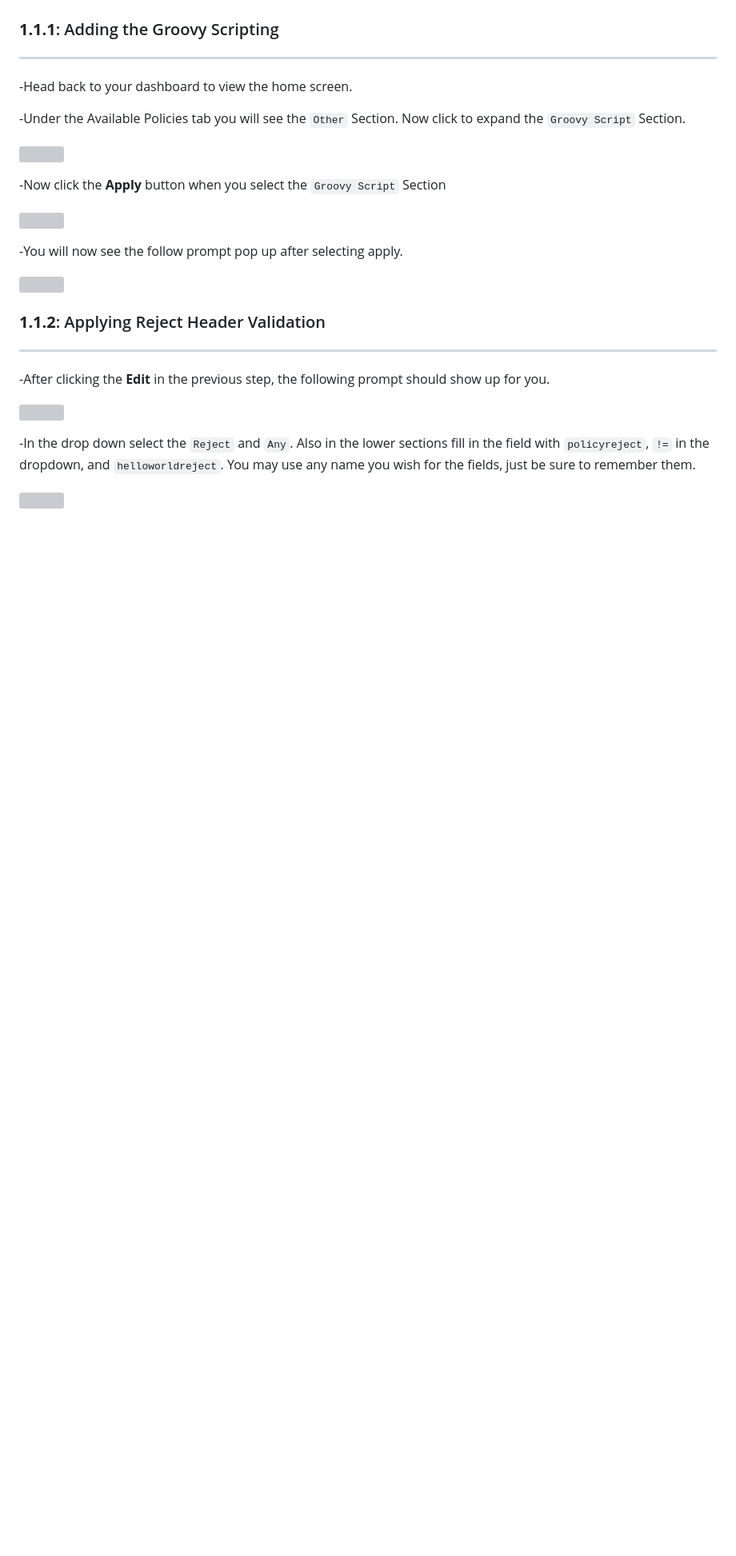
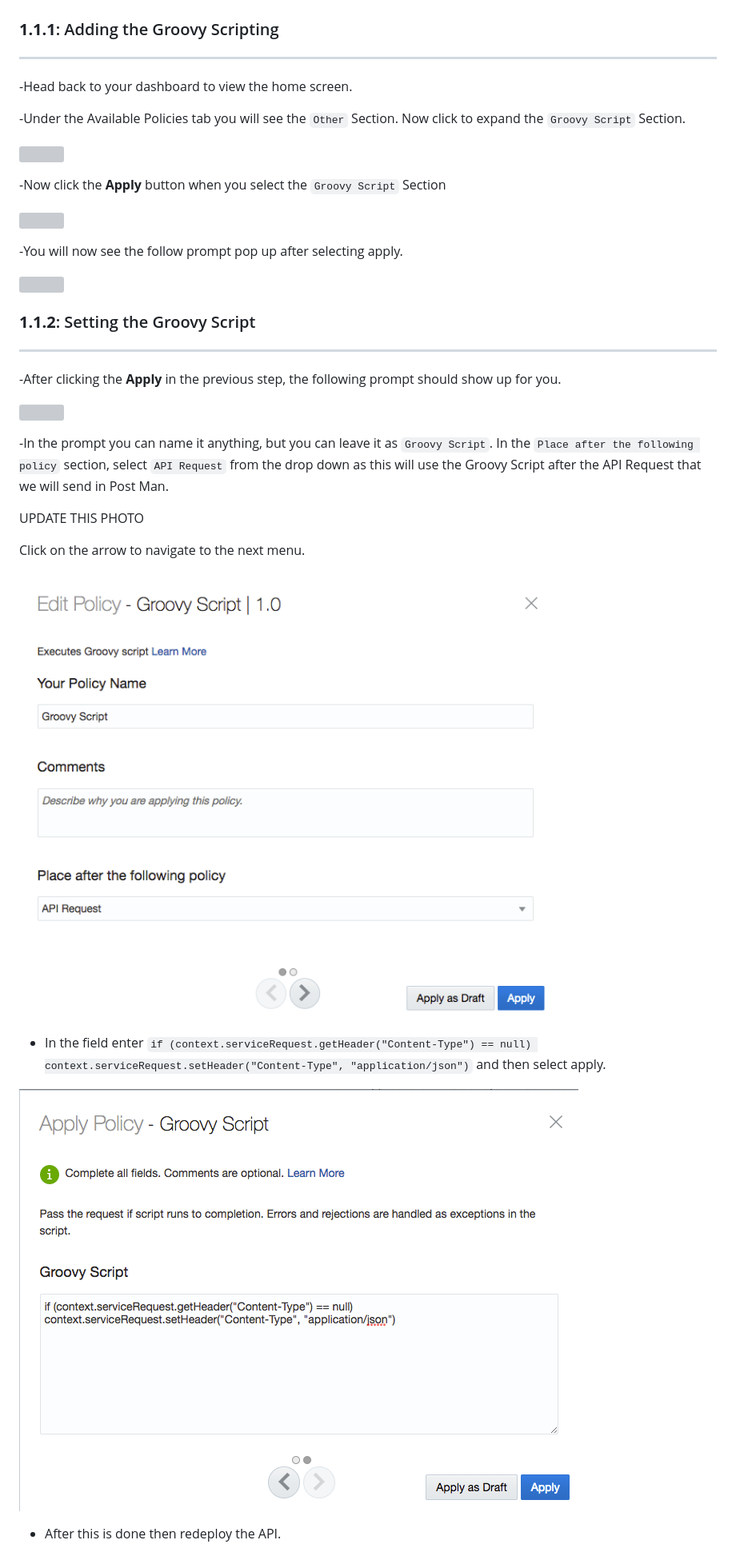
Before and after one commit to OracleCPS/APIPCS, a Markdown page: ics400.md, the part around one of its changes. Shown at 80% size. Drawn GitHub-style; pictures changed too: images/400/image025.png (added), images/400/image028.png (added); blank space fills up the shorter version; grey boxes are pictures that could not be loaded.

Commit message:
groovy script

```diff
--- a/ics400.md
+++ b/ics400.md
@@ -265,9 +265,9 @@ In this Lab you’ll view five of the charts available to API Managers.
 ![](images/400/image024.png)
 
 
-### **1.1.2**: Applying Reject Header Validation
+### **1.1.2**: Setting the Groovy Script
 
 ---
 
--After clicking the **Edit** in the previous step, the following prompt should show up for you.
+-After clicking the **Apply** in the previous step, the following prompt should show up for you.
 
@@ -275,4 +275,18 @@ In this Lab you’ll view five of the charts available to API Managers.
 
--In the drop down select the `Reject` and `Any`. Also in the lower sections fill in the field with `policyreject`, `!=` in the dropdown, and `helloworldreject`. You may use any name you wish for the fields, just be sure to remember them.
+-In the prompt you can name it anything, but you can leave it as `Groovy Script`. In the `Place after the following policy` section, select `API Request` from the drop down as this will use the Groovy Script after the API Request that we will send in Post Man.
 
-![](images/400/image005.png)
+UPDATE THIS PHOTO
+
+Click on the arrow to navigate to the next menu.
+
+![](images/400/image028.png)
+
+- In the field enter
+`if (context.serviceRequest.getHeader("Content-Type") == null) context.serviceRequest.setHeader("Content-Type", "application/json")`
+and then select apply.
+
+![](images/400/image025.png)
+
+
+- After this is done then redeploy the API.
+
```
Also changed, not shown: other parts of ics400.md (+27 -1 lines), ics200.md (+111 -2 lines), images/400/image026.png (added), images/400/image027.png (added).
